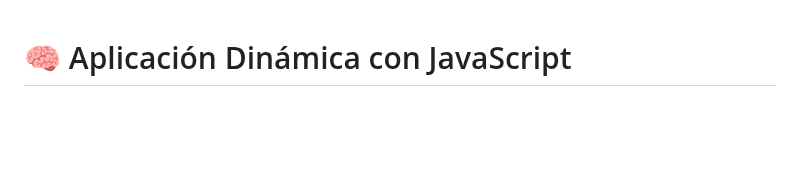
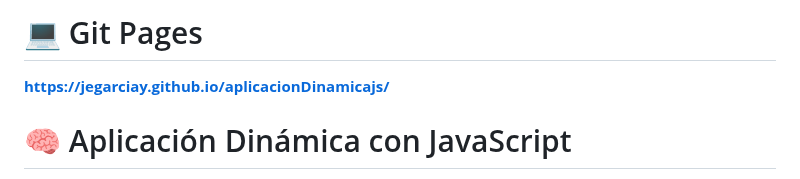
Before and after one commit to JEGarciaY/aplicacionDinamicajs, a Markdown page: README.md, the part around the change. GitHub-like rendering; blank space fills up the shorter version.

Commit message:
link de Git Pages

```diff
--- a/README.md
+++ b/README.md
@@ -1,3 +1,6 @@
+# 💻 Git Pages
+**https://jegarciay.github.io/aplicacionDinamicajs/**
+
 # 🧠 Aplicación Dinámica con JavaScript
 
 Este proyecto es una aplicación **dinámica de lista de tareas o contactos** desarrollada con **HTML, CSS y JavaScript**, que utiliza el **LocalStorage del navegador** como base de datos local.
```
